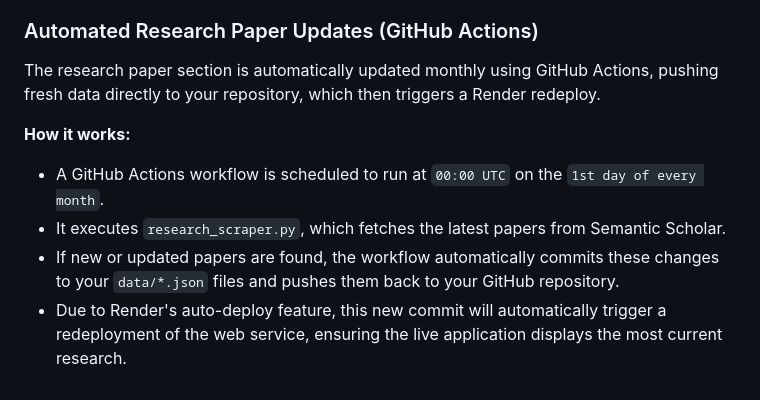
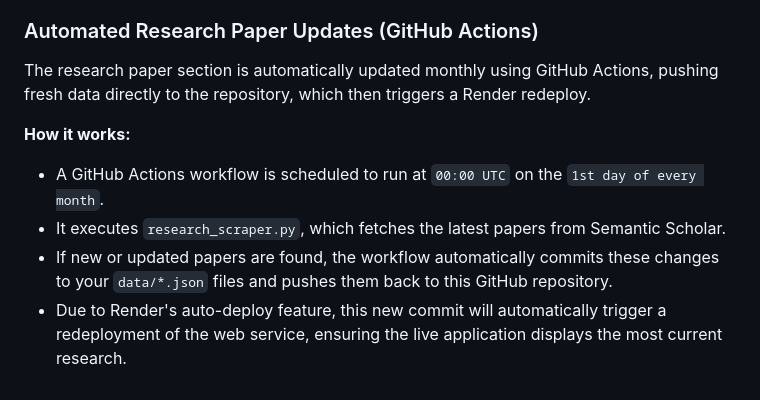
Before and after one commit to gotlate/MindCare_CC, a Markdown page: README.md, the part around the change. Rendered like a GitHub page.

Commit message:
Update README
Clarified the description of the GitHub Actions workflow and its interaction with the repository.

```diff
--- a/README.md
+++ b/README.md
@@ -35,10 +35,10 @@ The goal of MindCare is to promote mental health awareness, encourage proactive
 
 ### Automated Research Paper Updates (GitHub Actions)
 
-The research paper section is automatically updated monthly using GitHub Actions, pushing fresh data directly to your repository, which then triggers a Render redeploy.
+The research paper section is automatically updated monthly using GitHub Actions, pushing fresh data directly to the repository, which then triggers a Render redeploy.
 
 **How it works:**
 *   A GitHub Actions workflow is scheduled to run at `00:00 UTC` on the `1st day of every month`.
 *   It executes `research_scraper.py`, which fetches the latest papers from Semantic Scholar.
-*   If new or updated papers are found, the workflow automatically commits these changes to your `data/*.json` files and pushes them back to your GitHub repository.
+*   If new or updated papers are found, the workflow automatically commits these changes to your `data/*.json` files and pushes them back to this GitHub repository.
 *   Due to Render's auto-deploy feature, this new commit will automatically trigger a redeployment of the web service, ensuring the live application displays the most current research.
```
